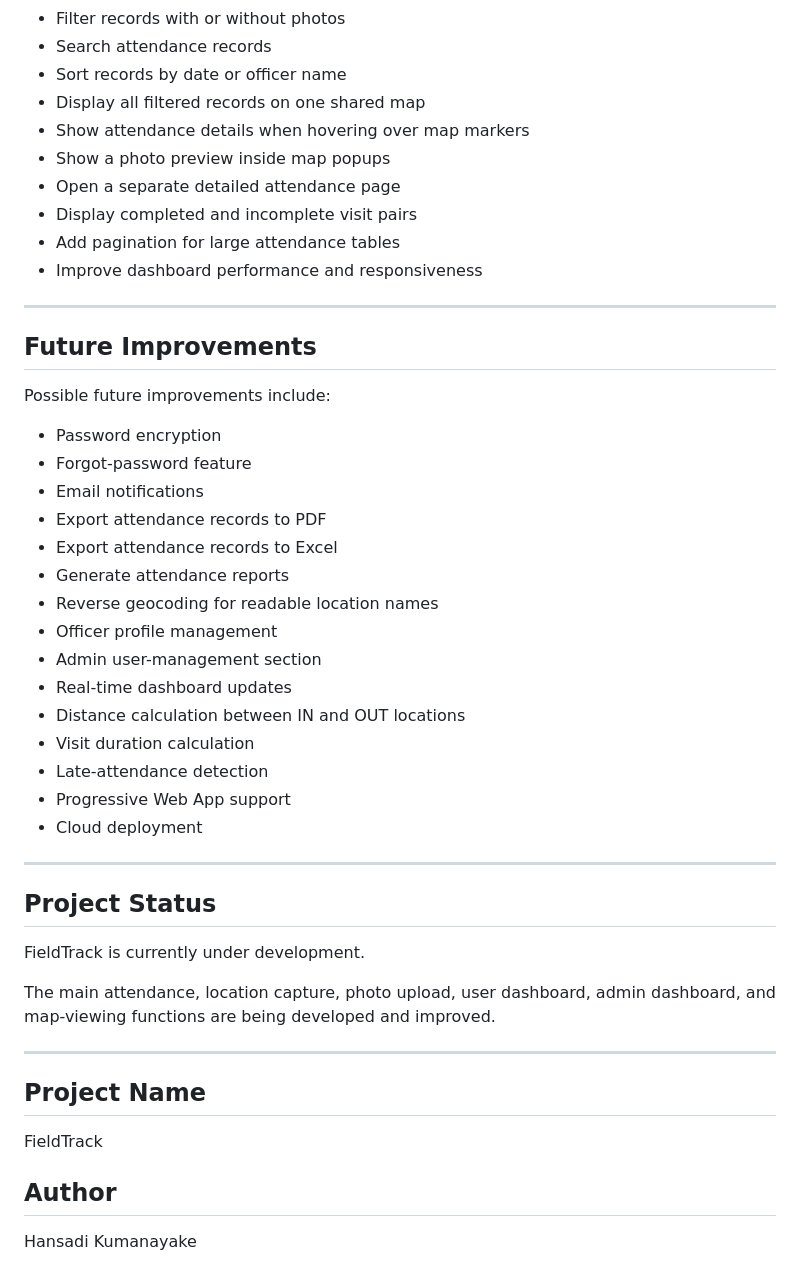
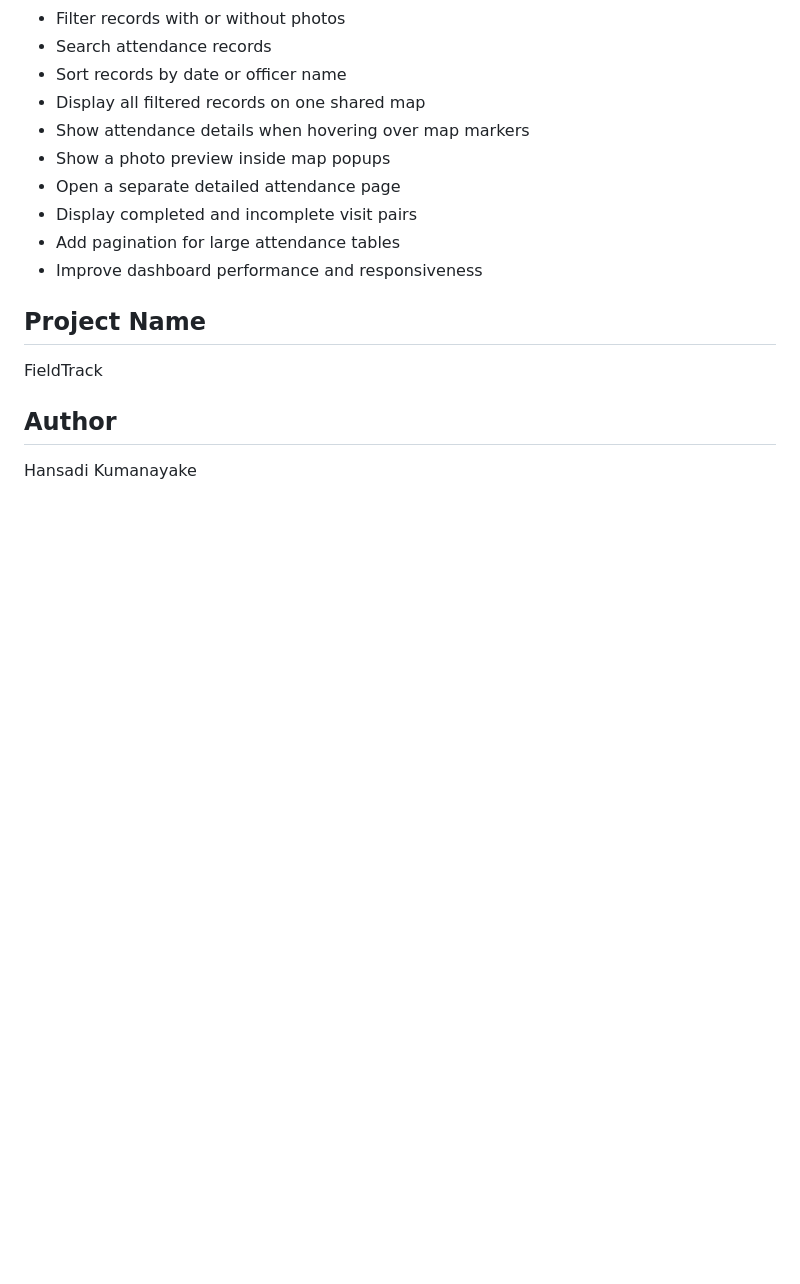
Before and after one commit to hansadikumanayake-commits/FieldTrack, a Markdown page: README.md, the part around the change. Rendered like a GitHub page; blank space fills up the shorter version.

```diff
--- a/README.md
+++ b/README.md
@@ -483,38 +483,6 @@ The following improvements are planned for the FieldTrack admin dashboard:
 * Add pagination for large attendance tables
 * Improve dashboard performance and responsiveness
 
----
-
-## Future Improvements
-
-Possible future improvements include:
-
-* Password encryption
-* Forgot-password feature
-* Email notifications
-* Export attendance records to PDF
-* Export attendance records to Excel
-* Generate attendance reports
-* Reverse geocoding for readable location names
-* Officer profile management
-* Admin user-management section
-* Real-time dashboard updates
-* Distance calculation between IN and OUT locations
-* Visit duration calculation
-* Late-attendance detection
-* Progressive Web App support
-* Cloud deployment
-
----
-
-## Project Status
-
-FieldTrack is currently under development.
-
-The main attendance, location capture, photo upload, user dashboard, admin dashboard, and map-viewing functions are being developed and improved.
-
----
-
 ## Project Name
 FieldTrack
 
```
